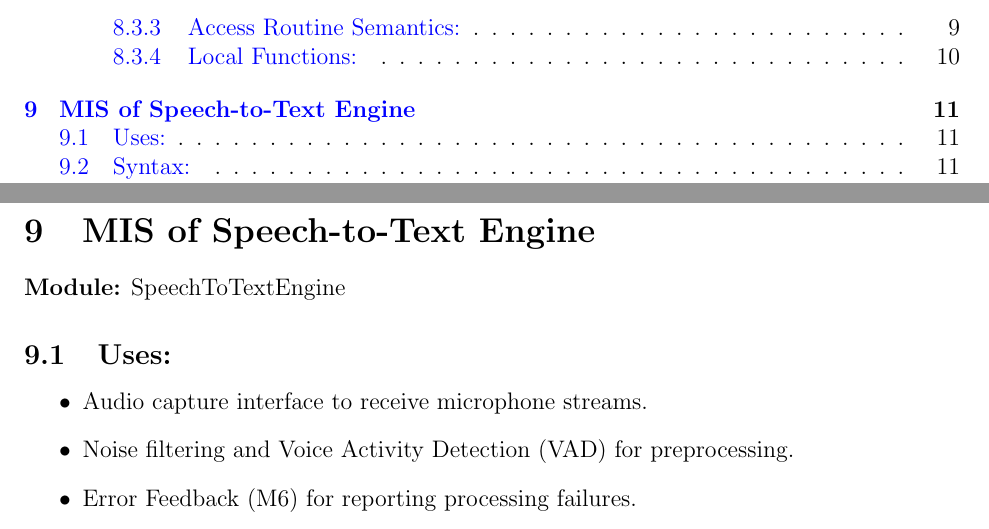
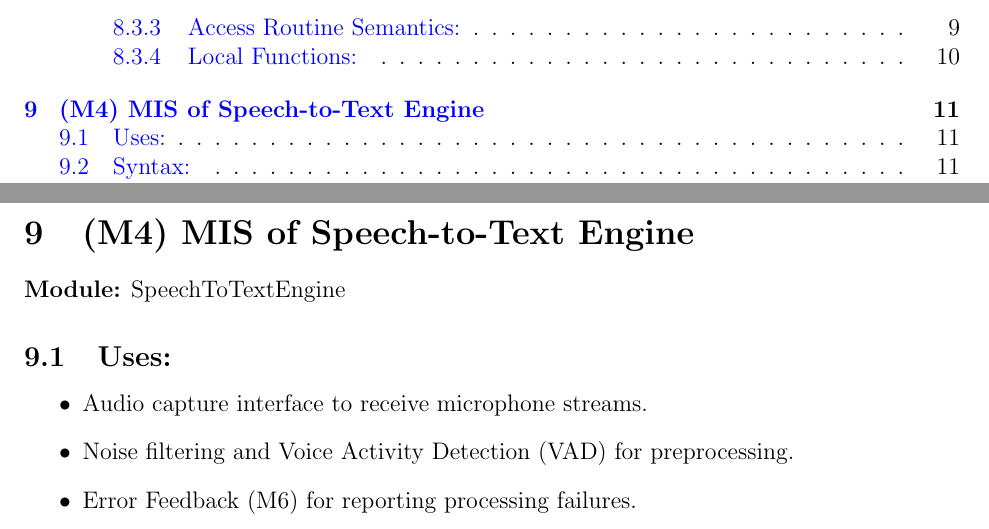
Before and after one commit to speech-buddies/VoiceBridge, a LaTeX document (docs/Design/SoftDetailedDes/MIS.tex): two parts of pages 5 and 19 of 43, joined at a grey line, cut so that both start at the same text. Compiled offline with pdfLaTeX.

Commit message:
added back M4 label

```diff
--- a/docs/Design/SoftDetailedDes/MIS.tex
+++ b/docs/Design/SoftDetailedDes/MIS.tex
@@ -455,7 +455,7 @@ The high-level module decomposition of the system is summarized in Table 1 of th
 %   \item \texttt{schedule\_dismiss(feedbackId, ttl\_s)} — auto-dismiss transient messages.
 % \end{itemize}
 \newpage
-\section{MIS of Speech-to-Text Engine}
+\section{(M4) MIS of Speech-to-Text Engine}
 \label{M4}
 
 \textbf{Module:} SpeechToTextEngine
```
Also changed, not shown: docs/Design/SoftDetailedDes/MIS.pdf.
